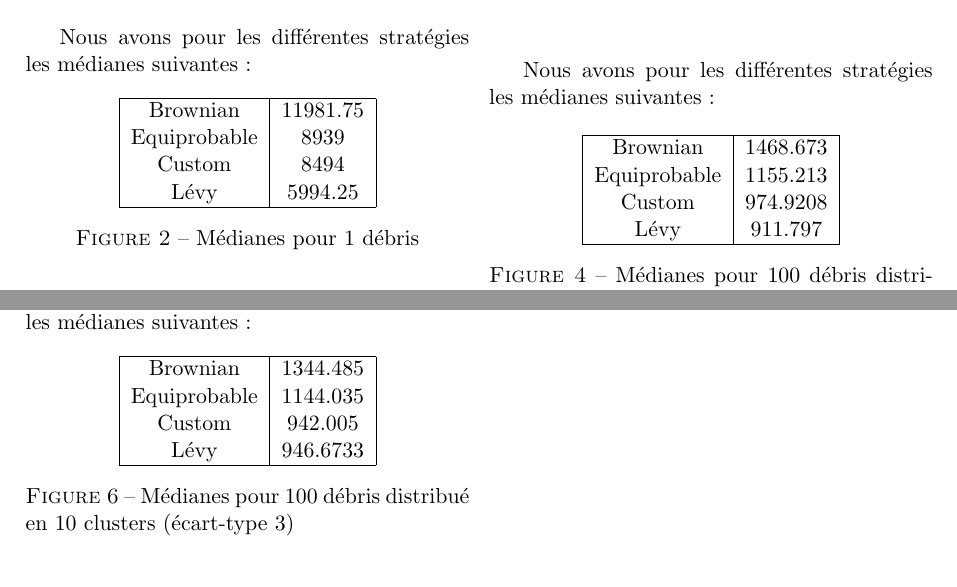
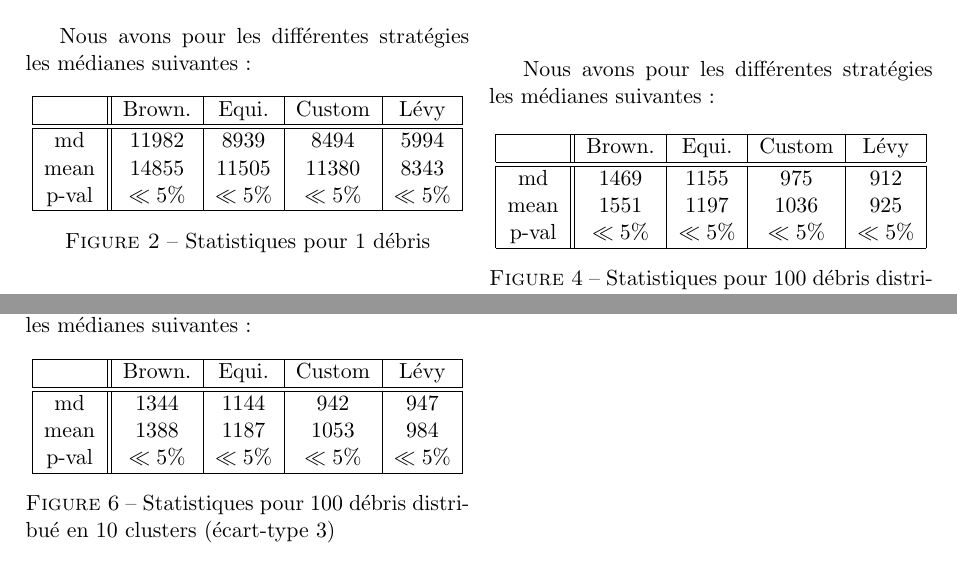
Before and after one commit to Master2-IA/Bio-Inspiree, a LaTeX document (compte-rendu/Compte-rendu.tex, which reads compte-rendu/body/exp_100_trashes_10_clus/results.tex, compte-rendu/body/exp_100_trashes_uni/results.tex, compte-rendu/body/exp_one_trash/results.tex): two parts of pages 3 and 4 of 4, joined at a grey line, cut so that both start at the same text. Compiled offline with pdfLaTeX.

Commit message:
AGO: Ajout stats

```diff
--- a/compte-rendu/body/exp_100_trashes_10_clus/results.tex
+++ b/compte-rendu/body/exp_100_trashes_10_clus/results.tex
@@ -13,15 +13,17 @@ Nous avons pour les différentes stratégies les médianes suivantes :
 
 \begin{figure}[H]
 	\begin{center}
-		\begin{tabular}{ | c | c | }
+		\begin{tabular}{| c || c | c | c | c | }
 			\hline
-			Brownian & 1344.485 \\
-			Equiprobable & 1144.035 \\
-			Custom & 942.005 \\
-			Lévy & 946.6733 \\
+			&Brown.&Equi.&Custom&Lévy \\
+			\hline
+			\hline
+			md&1344&1144&942&947\\
+			mean&1388&1187&1053&984\\
+			p-val&$\ll 5\%$&$\ll 5\%$&$\ll 5\%$&$\ll 5\%$\\
 			\hline
 		\end{tabular}
-		\caption{Médianes pour 100 débris distribué en 10 clusters (écart-type 3)}
+		\caption{Statistiques pour 100 débris distribué en 10 clusters (écart-type 3)}
 	\end{center}
 \end{figure}
 
--- a/compte-rendu/body/exp_100_trashes_uni/results.tex
+++ b/compte-rendu/body/exp_100_trashes_uni/results.tex
@@ -12,15 +12,17 @@ Nous avons pour les différentes stratégies les médianes suivantes :
 
 \begin{figure}[H]
 	\begin{center}
-		\begin{tabular}{ | c | c | }
+		\begin{tabular}{| c || c | c | c | c | }
 			\hline
-			Brownian & 1468.673 \\
-			Equiprobable & 1155.213 \\
-			Custom & 974.9208 \\
-			Lévy & 911.797 \\
+			&Brown.&Equi.&Custom&Lévy \\
+			\hline
+			\hline
+			md&1469&1155&975&912\\
+			mean&1551&1197&1036&925\\
+			p-val&$\ll 5\%$&$\ll 5\%$&$\ll 5\%$&$\ll 5\%$\\
 			\hline
 		\end{tabular}
-		\caption{Médianes pour 100 débris distribués uniformément}
+		\caption{Statistiques pour 100 débris distribués uniformément}
 	\end{center}
 \end{figure}
 
--- a/compte-rendu/body/exp_one_trash/results.tex
+++ b/compte-rendu/body/exp_one_trash/results.tex
@@ -14,15 +14,17 @@ Nous avons pour les différentes stratégies les médianes suivantes :
 
 \begin{figure}[H]
 	\begin{center}
-		\begin{tabular}{ | c | c | }
+		\begin{tabular}{| c || c | c | c | c | }
 			\hline
-			Brownian & 11981.75 \\
-			Equiprobable & 8939 \\
-			Custom & 8494 \\
-			Lévy & 5994.25 \\
+			&Brown.&Equi.&Custom&Lévy \\
+			\hline
+			\hline
+			md&11982&8939&8494&5994\\
+			mean&14855&11505&11380&8343\\
+			p-val&$\ll 5\%$&$\ll 5\%$&$\ll 5\%$&$\ll 5\%$\\
 			\hline
 		\end{tabular}
-		\caption{{Médianes pour 1 débris}}
+		\caption{{Statistiques pour 1 débris}}
 	\end{center}
 \end{figure}
 
```
Also changed, not shown: compte-rendu/Compte-rendu.tex (+0 -4 lines).
